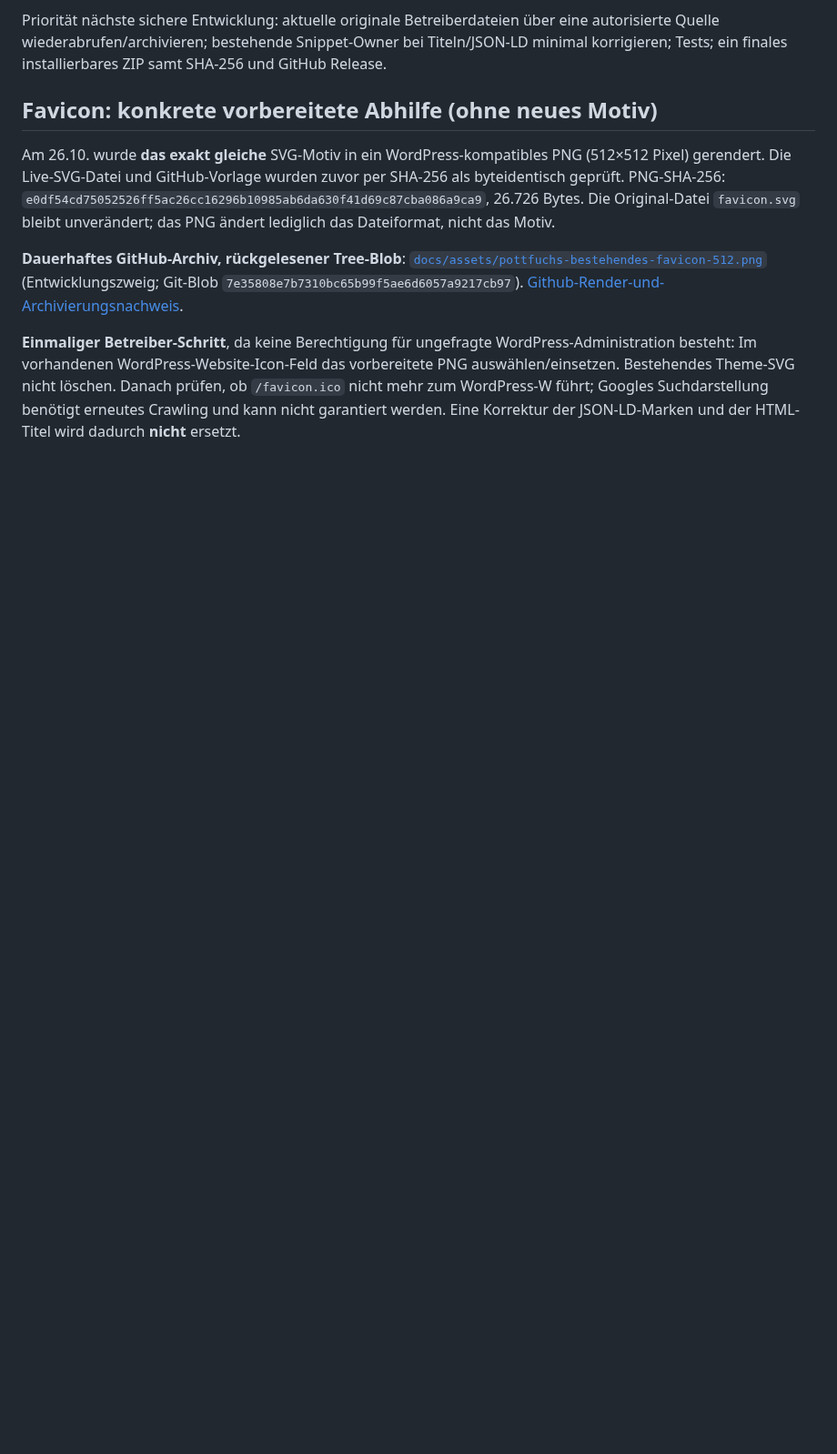
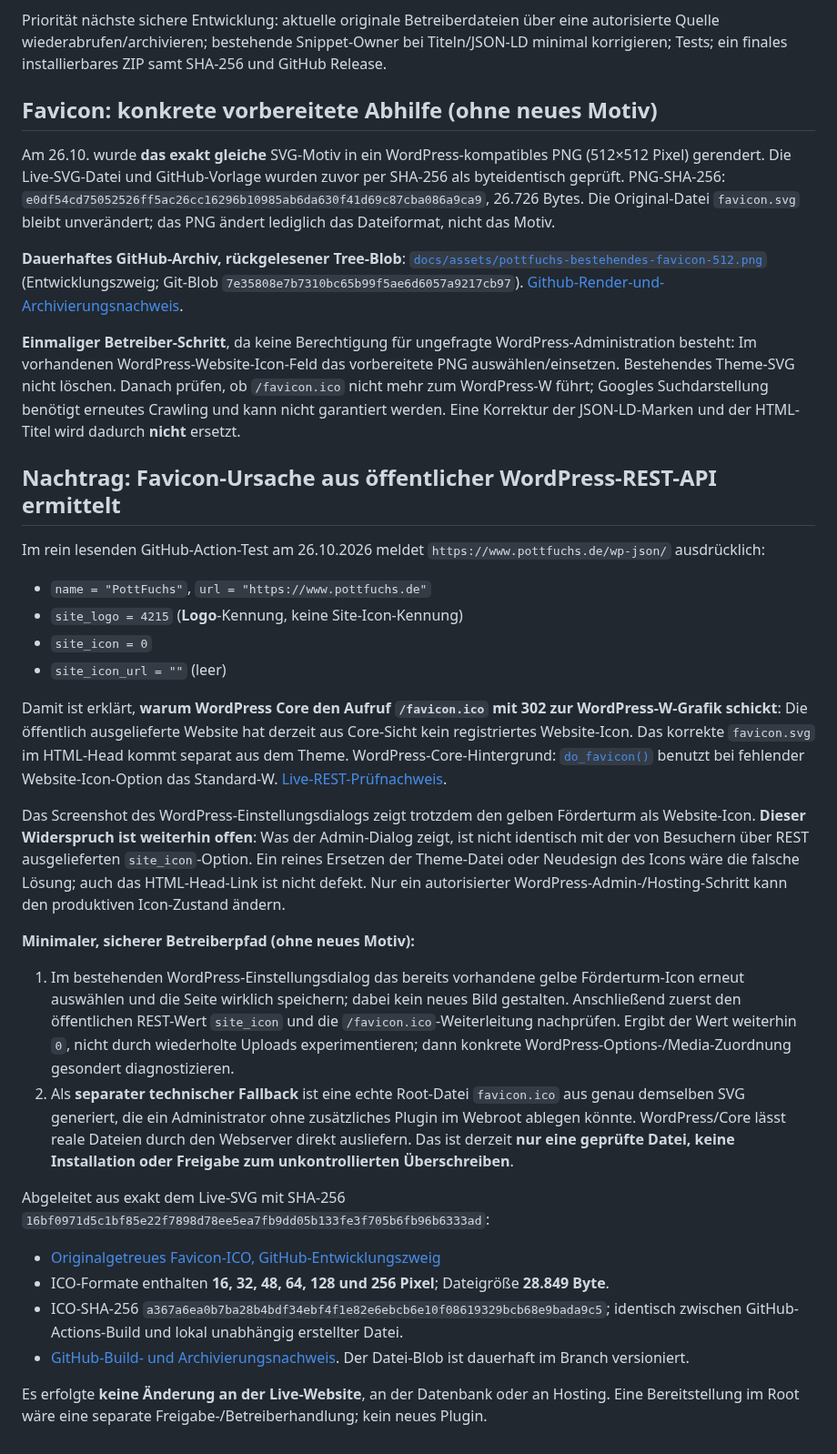
Before and after one commit to ruhrpottguru/ruhrpottguru-test-builds, a Markdown page: docs/POTTFUCHS-SEO-DOMAIN-LIVEBEFUND-2026-10-26.md, the part around the change. Shown at 91% size. Drawn GitHub-style; blank space fills up the shorter version.

Commit message:
docs: prove WordPress REST site_icon=0 despite admin preview and archive verified original favicon ICO

```diff
--- a/docs/POTTFUCHS-SEO-DOMAIN-LIVEBEFUND-2026-10-26.md
+++ b/docs/POTTFUCHS-SEO-DOMAIN-LIVEBEFUND-2026-10-26.md
@@ -55,3 +55,29 @@ Am 26.10. wurde **das exakt gleiche** SVG-Motiv in ein WordPress-kompatibles PNG
 **Dauerhaftes GitHub-Archiv, rückgelesener Tree-Blob**: [`docs/assets/pottfuchs-bestehendes-favicon-512.png`](https://github.com/ruhrpottguru/ruhrpottguru-test-builds/blob/pottfuchs-seo-fix/docs/assets/pottfuchs-bestehendes-favicon-512.png) (Entwicklungszweig; Git-Blob `7e35808e7b7310bc65b99f5ae6d6057a9217cb97`). [Github-Render-und-Archivierungsnachweis](https://github.com/ruhrpottguru/ruhrpottguru-test-builds/actions/runs/40325394310).
 
 **Einmaliger Betreiber-Schritt**, da keine Berechtigung für ungefragte WordPress-Administration besteht: Im vorhandenen WordPress-Website-Icon-Feld das vorbereitete PNG auswählen/einsetzen. Bestehendes Theme-SVG nicht löschen. Danach prüfen, ob `/favicon.ico` nicht mehr zum WordPress-W führt; Googles Suchdarstellung benötigt erneutes Crawling und kann nicht garantiert werden. Eine Korrektur der JSON-LD-Marken und der HTML-Titel wird dadurch **nicht** ersetzt.
+
+## Nachtrag: Favicon-Ursache aus öffentlicher WordPress-REST-API ermittelt
+
+Im rein lesenden GitHub-Action-Test am 26.10.2026 meldet `https://www.pottfuchs.de/wp-json/` ausdrücklich:
+
+- `name = "PottFuchs"`, `url = "https://www.pottfuchs.de"`
+- `site_logo = 4215` (**Logo**-Kennung, keine Site-Icon-Kennung)
+- `site_icon = 0`
+- `site_icon_url = ""` (leer)
+
+Damit ist erklärt, **warum WordPress Core den Aufruf `/favicon.ico` mit 302 zur WordPress-W-Grafik schickt**: Die öffentlich ausgelieferte Website hat derzeit aus Core-Sicht kein registriertes Website-Icon. Das korrekte `favicon.svg` im HTML-Head kommt separat aus dem Theme. WordPress-Core-Hintergrund: [`do_favicon()`](https://developer.wordpress.org/reference/functions/do_favicon/) benutzt bei fehlender Website-Icon-Option das Standard-W. [Live-REST-Prüfnachweis](https://github.com/ruhrpottguru/ruhrpottguru-test-builds/actions/runs/40328351939).
+
+Das Screenshot des WordPress-Einstellungsdialogs zeigt trotzdem den gelben Förderturm als Website-Icon. **Dieser Widerspruch ist weiterhin offen**: Was der Admin-Dialog zeigt, ist nicht identisch mit der von Besuchern über REST ausgelieferten `site_icon`-Option. Ein reines Ersetzen der Theme-Datei oder Neudesign des Icons wäre die falsche Lösung; auch das HTML-Head-Link ist nicht defekt. Nur ein autorisierter WordPress-Admin-/Hosting-Schritt kann den produktiven Icon-Zustand ändern.
+
+**Minimaler, sicherer Betreiberpfad (ohne neues Motiv):**
+1. Im bestehenden WordPress-Einstellungsdialog das bereits vorhandene gelbe Förderturm-Icon erneut auswählen und die Seite wirklich speichern; dabei kein neues Bild gestalten. Anschließend zuerst den öffentlichen REST-Wert `site_icon` und die `/favicon.ico`-Weiterleitung nachprüfen. Ergibt der Wert weiterhin `0`, nicht durch wiederholte Uploads experimentieren; dann konkrete WordPress-Options-/Media-Zuordnung gesondert diagnostizieren.
+2. Als **separater technischer Fallback** ist eine echte Root-Datei `favicon.ico` aus genau demselben SVG generiert, die ein Administrator ohne zusätzliches Plugin im Webroot ablegen könnte. WordPress/Core lässt reale Dateien durch den Webserver direkt ausliefern. Das ist derzeit **nur eine geprüfte Datei, keine Installation oder Freigabe zum unkontrollierten Überschreiben**.
+
+Abgeleitet aus exakt dem Live-SVG mit SHA-256 `16bf0971d5c1bf85e22f7898d78ee5ea7fb9dd05b133fe3f705b6fb96b6333ad`:
+
+- [Originalgetreues Favicon-ICO, GitHub-Entwicklungszweig](https://github.com/ruhrpottguru/ruhrpottguru-test-builds/blob/pottfuchs-seo-fix/docs/assets/pottfuchs-bestehendes-favicon.ico)
+- ICO-Formate enthalten **16, 32, 48, 64, 128 und 256 Pixel**; Dateigröße **28.849 Byte**.
+- ICO-SHA-256 `a367a6ea0b7ba28b4bdf34ebf4f1e82e6ebcb6e10f08619329bcb68e9bada9c5`; identisch zwischen GitHub-Actions-Build und lokal unabhängig erstellter Datei.
+- [GitHub-Build- und Archivierungsnachweis](https://github.com/ruhrpottguru/ruhrpottguru-test-builds/actions/runs/40328688469). Der Datei-Blob ist dauerhaft im Branch versioniert.
+
+Es erfolgte **keine Änderung an der Live-Website**, an der Datenbank oder an Hosting. Eine Bereitstellung im Root wäre eine separate Freigabe-/Betreiberhandlung; kein neues Plugin.
```
